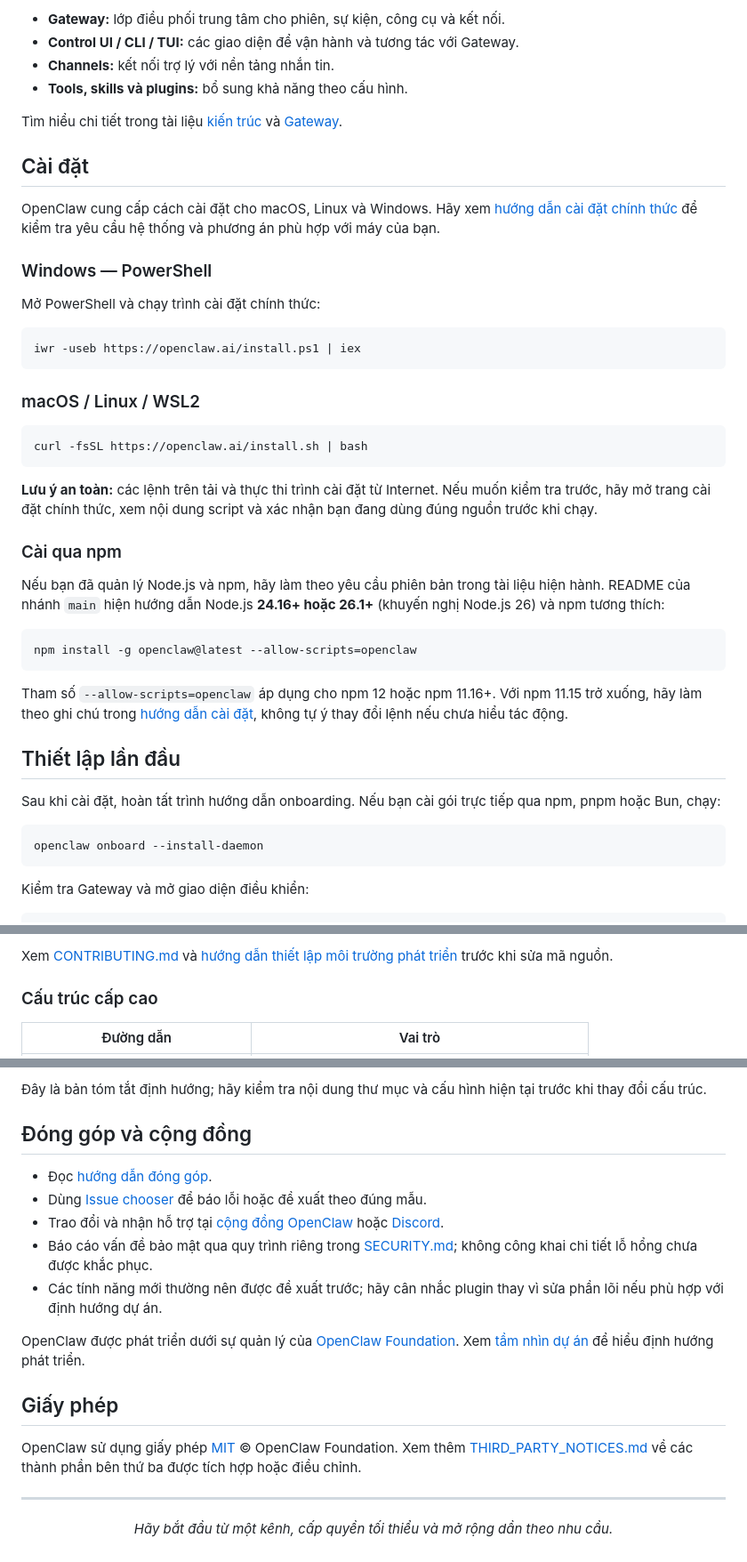
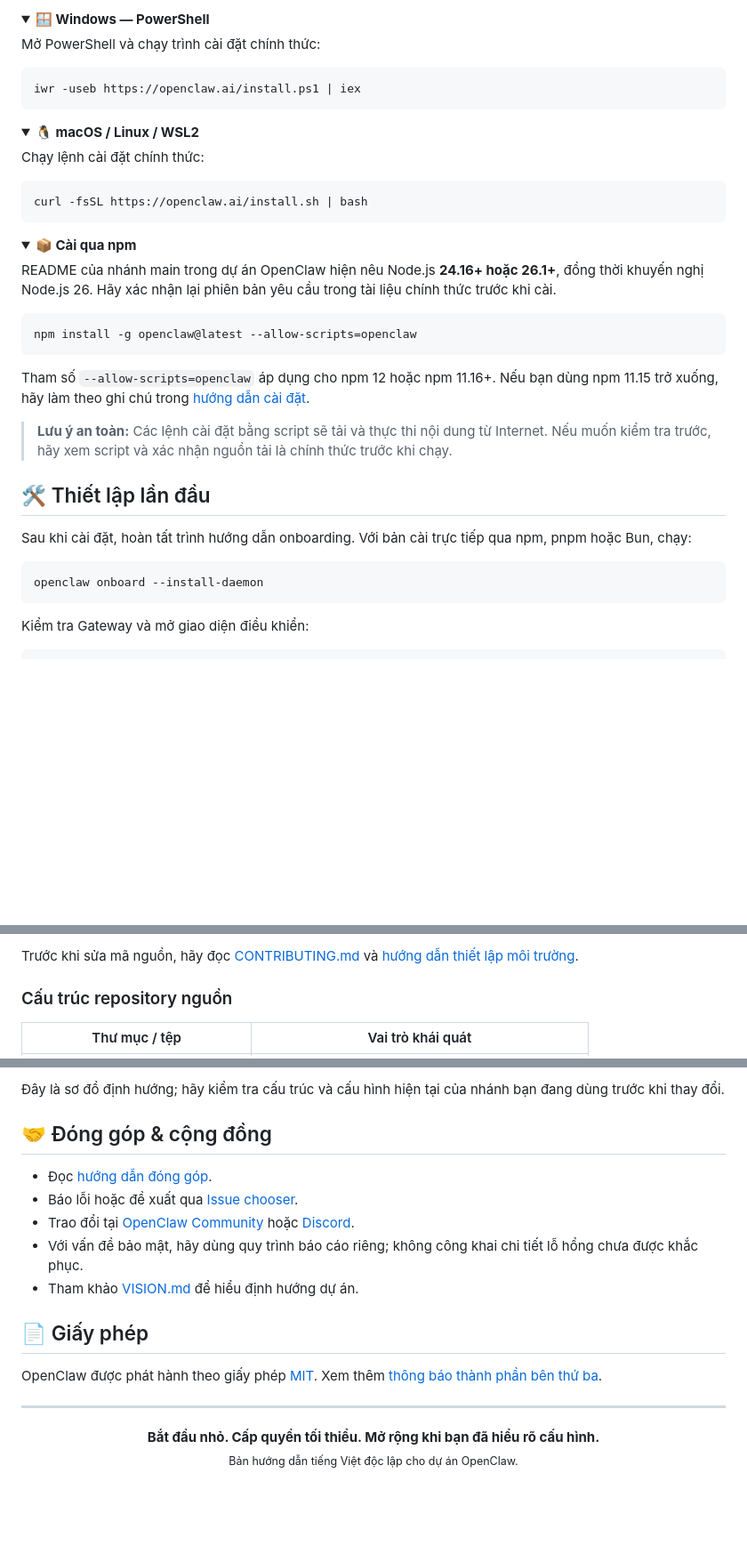
Before and after one commit to minhkha1234/d-n-python, a Markdown page: python-journey-main/README_OpenClaw_VI.md, 3 parts joined by grey strips. Shown at 89% size. GitHub-like rendering; folded sections open; blank space fills up the shorter version.

Commit message:
docs: redesign Vietnamese OpenClaw README layout

````diff
--- a/python-journey-main/README_OpenClaw_VI.md
+++ b/python-journey-main/README_OpenClaw_VI.md
@@ -75,48 +125,37 @@ OpenClaw là trợ lý AI mã nguồn mở chạy trên máy tính hoặc thiế
 
-- **Gateway:** lớp điều phối trung tâm cho phiên, sự kiện, công cụ và kết nối.
-- **Control UI / CLI / TUI:** các giao diện để vận hành và tương tác với Gateway.
-- **Channels:** kết nối trợ lý với nền tảng nhắn tin.
-- **Tools, skills và plugins:** bổ sung khả năng theo cấu hình.
+<details>
+  <summary><strong>🪟 Windows — PowerShell</strong></summary>
 
-Tìm hiểu chi tiết trong tài liệu [kiến trúc](https://docs.openclaw.ai/concepts/architecture) và [Gateway](https://docs.openclaw.ai/gateway).
+  Mở PowerShell và chạy trình cài đặt chính thức:
 
-## Cài đặt
+  <pre><code>iwr -useb https://openclaw.ai/install.ps1 | iex</code></pre>
+</details>
 
-OpenClaw cung cấp cách cài đặt cho macOS, Linux và Windows. Hãy xem [hướng dẫn cài đặt chính thức](https://docs.openclaw.ai/install) để kiểm tra yêu cầu hệ thống và phương án phù hợp với máy của bạn.
+<details>
+  <summary><strong>🐧 macOS / Linux / WSL2</strong></summary>
 
-### Windows — PowerShell
+  Chạy lệnh cài đặt chính thức:
 
-Mở PowerShell và chạy trình cài đặt chính thức:
+  <pre><code>curl -fsSL https://openclaw.ai/install.sh | bash</code></pre>
+</details>
 
-```powershell
-iwr -useb https://openclaw.ai/install.ps1 | iex
-```
+<details>
+  <summary><strong>📦 Cài qua npm</strong></summary>
 
-### macOS / Linux / WSL2
+  README của nhánh main trong dự án OpenClaw hiện nêu Node.js **24.16+ hoặc 26.1+**, đồng thời khuyến nghị Node.js 26. Hãy xác nhận lại phiên bản yêu cầu trong tài liệu chính thức trước khi cài.
 
-```bash
-curl -fsSL https://openclaw.ai/install.sh | bash
-```
+  <pre><code>npm install -g openclaw@latest --allow-scripts=openclaw</code></pre>
 
-**Lưu ý an toàn:** các lệnh trên tải và thực thi trình cài đặt từ Internet. Nếu muốn kiểm tra trước, hãy mở trang cài đặt chính thức, xem nội dung script và xác nhận bạn đang dùng đúng nguồn trước khi chạy.
+  Tham số <code>--allow-scripts=openclaw</code> áp dụng cho npm 12 hoặc npm 11.16+. Nếu bạn dùng npm 11.15 trở xuống, hãy làm theo ghi chú trong [hướng dẫn cài đặt](https://docs.openclaw.ai/install).
+</details>
 
-### Cài qua npm
+> **Lưu ý an toàn:** Các lệnh cài đặt bằng script sẽ tải và thực thi nội dung từ Internet. Nếu muốn kiểm tra trước, hãy xem script và xác nhận nguồn tải là chính thức trước khi chạy.
 
-Nếu bạn đã quản lý Node.js và npm, hãy làm theo yêu cầu phiên bản trong tài liệu hiện hành. README của nhánh `main` hiện hướng dẫn Node.js **24.16+ hoặc 26.1+** (khuyến nghị Node.js 26) và npm tương thích:
+## 🛠️ Thiết lập lần đầu
 
-```bash
-npm install -g openclaw@latest --allow-scripts=openclaw
-```
+Sau khi cài đặt, hoàn tất trình hướng dẫn onboarding. Với bản cài trực tiếp qua npm, pnpm hoặc Bun, chạy:
 
-Tham số `--allow-scripts=openclaw` áp dụng cho npm 12 hoặc npm 11.16+. Với npm 11.15 trở xuống, hãy làm theo ghi chú trong [hướng dẫn cài đặt](https://docs.openclaw.ai/install), không tự ý thay đổi lệnh nếu chưa hiểu tác động.
-
-## Thiết lập lần đầu
-
-Sau khi cài đặt, hoàn tất trình hướng dẫn onboarding. Nếu bạn cài gói trực tiếp qua npm, pnpm hoặc Bun, chạy:
-
-```bash
-openclaw onboard --install-daemon
-```
+<pre><code>openclaw onboard --install-daemon</code></pre>
 
 Kiểm tra Gateway và mở giao diện điều khiển:
 
@@ -200,7 +248,7 @@ pnpm ui:build
 
-Xem [CONTRIBUTING.md](CONTRIBUTING.md) và [hướng dẫn thiết lập môi trường phát triển](https://docs.openclaw.ai/start/setup) trước khi sửa mã nguồn.
+Trước khi sửa mã nguồn, hãy đọc [CONTRIBUTING.md](https://github.com/openclaw/openclaw/blob/main/CONTRIBUTING.md) và [hướng dẫn thiết lập môi trường](https://docs.openclaw.ai/start/setup).
 
-### Cấu trúc cấp cao
+### Cấu trúc repository nguồn
 
-| Đường dẫn | Vai trò |
+| Thư mục / tệp | Vai trò khái quát |
 | --- | --- |
@@ -215,22 +263,22 @@ Xem [CONTRIBUTING.md](CONTRIBUTING.md) và [hướng dẫn thiết lập môi tr
 
-Đây là bản tóm tắt định hướng; hãy kiểm tra nội dung thư mục và cấu hình hiện tại trước khi thay đổi cấu trúc.
+Đây là sơ đồ định hướng; hãy kiểm tra cấu trúc và cấu hình hiện tại của nhánh bạn đang dùng trước khi thay đổi.
 
-## Đóng góp và cộng đồng
+## 🤝 Đóng góp & cộng đồng
 
-- Đọc [hướng dẫn đóng góp](CONTRIBUTING.md).
-- Dùng [Issue chooser](https://github.com/openclaw/openclaw/issues/new/choose) để báo lỗi hoặc đề xuất theo đúng mẫu.
-- Trao đổi và nhận hỗ trợ tại [cộng đồng OpenClaw](https://community.openclaw.ai/) hoặc [Discord](https://discord.gg/clawd).
-- Báo cáo vấn đề bảo mật qua quy trình riêng trong [SECURITY.md](SECURITY.md); không công khai chi tiết lỗ hổng chưa được khắc phục.
-- Các tính năng mới thường nên được đề xuất trước; hãy cân nhắc plugin thay vì sửa phần lõi nếu phù hợp với định hướng dự án.
+- Đọc [hướng dẫn đóng góp](https://github.com/openclaw/openclaw/blob/main/CONTRIBUTING.md).
+- Báo lỗi hoặc đề xuất qua [Issue chooser](https://github.com/openclaw/openclaw/issues/new/choose).
+- Trao đổi tại [OpenClaw Community](https://community.openclaw.ai/) hoặc [Discord](https://discord.gg/clawd).
+- Với vấn đề bảo mật, hãy dùng quy trình báo cáo riêng; không công khai chi tiết lỗ hổng chưa được khắc phục.
+- Tham khảo [VISION.md](https://github.com/openclaw/openclaw/blob/main/VISION.md) để hiểu định hướng dự án.
 
-OpenClaw được phát triển dưới sự quản lý của [OpenClaw Foundation](https://openclaw.org). Xem [tầm nhìn dự án](VISION.md) để hiểu định hướng phát triển.
+## 📄 Giấy phép
 
-## Giấy phép
-
-OpenClaw sử dụng giấy phép [MIT](LICENSE) © OpenClaw Foundation. Xem thêm [THIRD_PARTY_NOTICES.md](THIRD_PARTY_NOTICES.md) về các thành phần bên thứ ba được tích hợp hoặc điều chỉnh.
+OpenClaw được phát hành theo giấy phép [MIT](https://github.com/openclaw/openclaw/blob/main/LICENSE). Xem thêm [thông báo thành phần bên thứ ba](https://github.com/openclaw/openclaw/blob/main/THIRD_PARTY_NOTICES.md).
 
 ---
 
 <p align="center">
-  <em>Hãy bắt đầu từ một kênh, cấp quyền tối thiểu và mở rộng dần theo nhu cầu.</em>
+  <strong>Bắt đầu nhỏ. Cấp quyền tối thiểu. Mở rộng khi bạn đã hiểu rõ cấu hình.</strong>
+  <br>
+  <sub>Bản hướng dẫn tiếng Việt độc lập cho dự án OpenClaw.</sub>
 </p>
````
Also changed, not shown: other parts of python-journey-main/README_OpenClaw_VI.md (+172 -113 lines).
